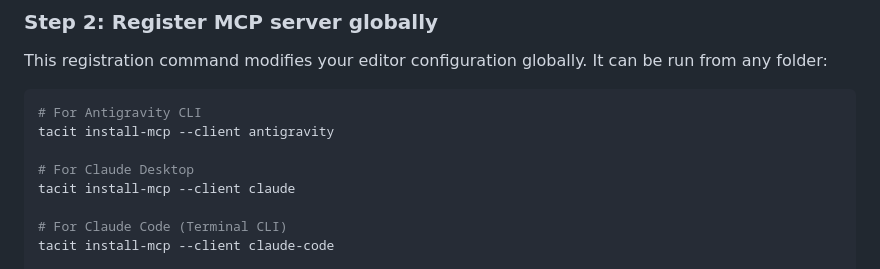
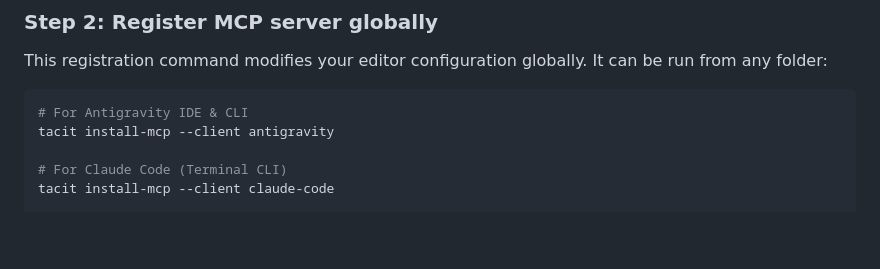
Before and after one commit to AlexLeoTz/tacit, a Markdown page: README.md, the part around the change. GitHub-like rendering; blank space fills up the shorter version.

Commit message:
docs: update MCP installation instructions in README

````diff
--- a/README.md
+++ b/README.md
@@ -132,11 +132,8 @@ pip install -e .
 ### Step 2: Register MCP server globally
 This registration command modifies your editor configuration globally. It can be run from any folder:
 ```bash
-# For Antigravity CLI
+# For Antigravity IDE & CLI
 tacit install-mcp --client antigravity
-
-# For Claude Desktop
-tacit install-mcp --client claude
 
 # For Claude Code (Terminal CLI)
 tacit install-mcp --client claude-code
````
